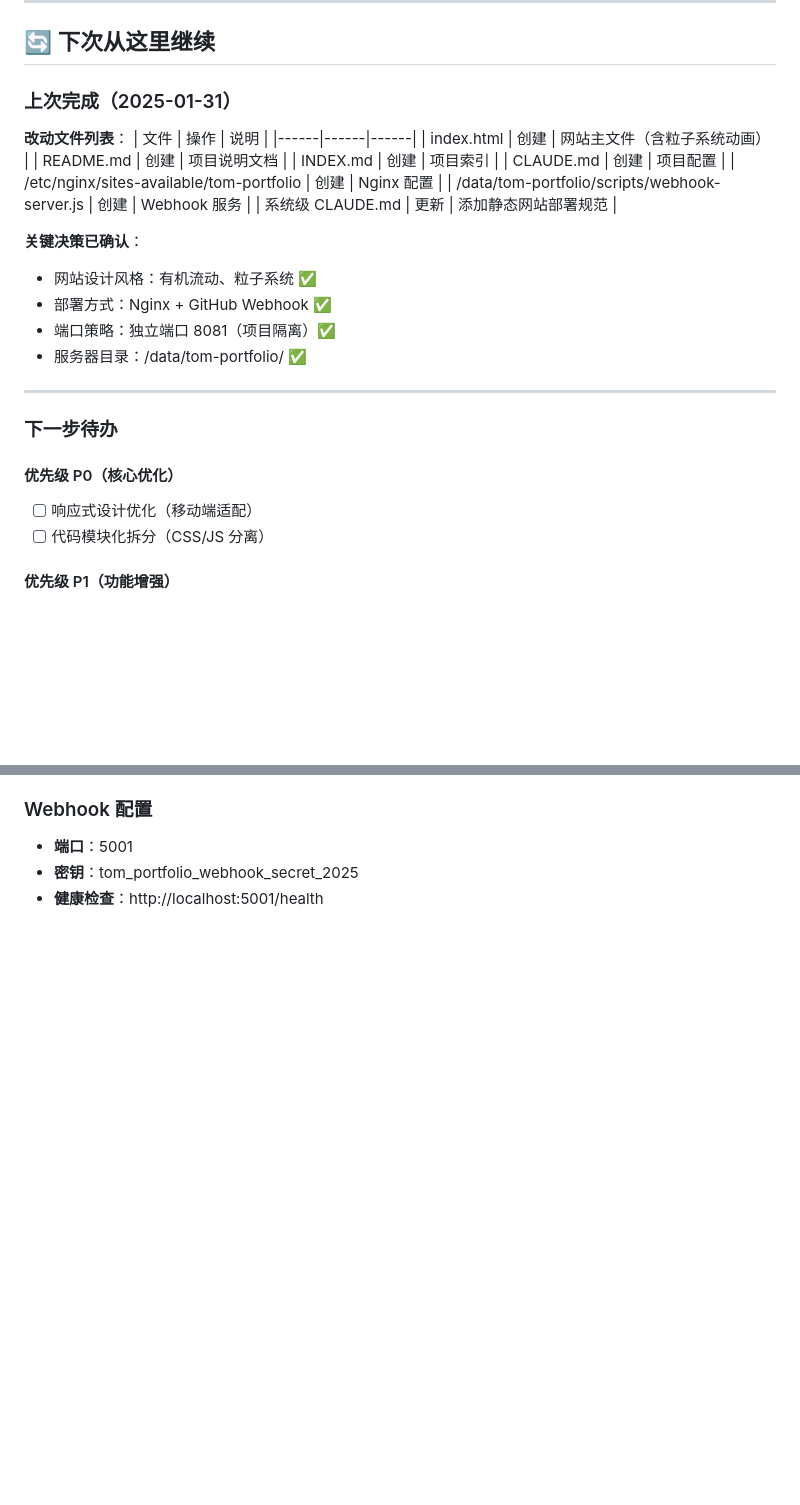
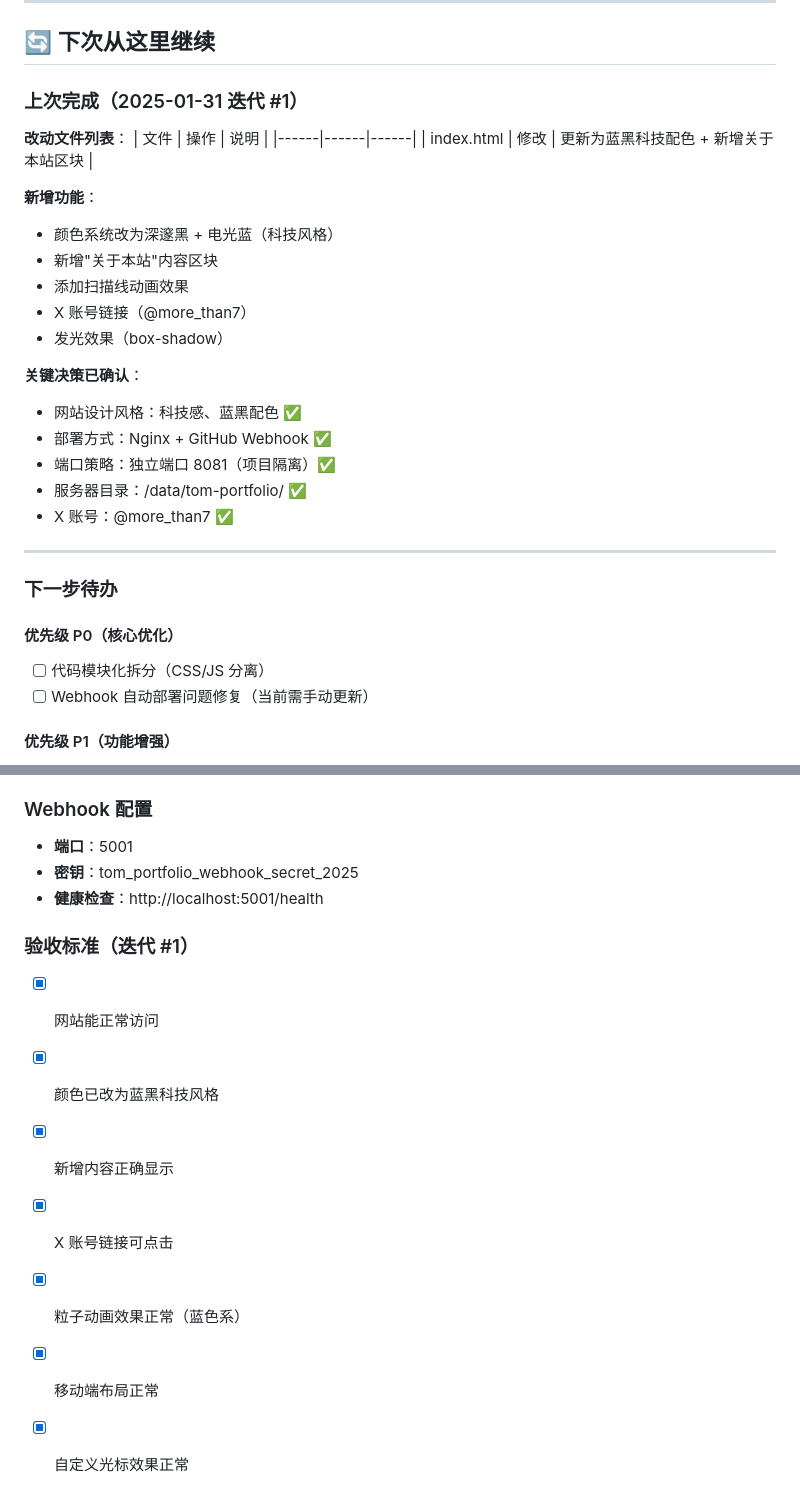
Before and after one commit to bigtree-tree-ai/tom-portfolio, a Markdown page: CLAUDE.md, 2 parts joined by grey strips. Rendered like a GitHub page; blank space fills up the shorter version.

```diff
--- a/CLAUDE.md
+++ b/CLAUDE.md
@@ -39,32 +39,34 @@
 
 ## 🔄 下次从这里继续
 
-### 上次完成（2025-01-31）
+### 上次完成（2025-01-31 迭代 #1）
 
 **改动文件列表**：
 | 文件 | 操作 | 说明 |
 |------|------|------|
-| index.html | 创建 | 网站主文件（含粒子系统动画） |
-| README.md | 创建 | 项目说明文档 |
-| INDEX.md | 创建 | 项目索引 |
-| CLAUDE.md | 创建 | 项目配置 |
-| /etc/nginx/sites-available/tom-portfolio | 创建 | Nginx 配置 |
-| /data/tom-portfolio/scripts/webhook-server.js | 创建 | Webhook 服务 |
-| 系统级 CLAUDE.md | 更新 | 添加静态网站部署规范 |
+| index.html | 修改 | 更新为蓝黑科技配色 + 新增关于本站区块 |
+
+**新增功能**：
+- 颜色系统改为深邃黑 + 电光蓝（科技风格）
+- 新增"关于本站"内容区块
+- 添加扫描线动画效果
+- X 账号链接（@more_than7）
+- 发光效果（box-shadow）
 
 **关键决策已确认**：
-- 网站设计风格：有机流动、粒子系统 ✅
+- 网站设计风格：科技感、蓝黑配色 ✅
 - 部署方式：Nginx + GitHub Webhook ✅
 - 端口策略：独立端口 8081（项目隔离）✅
 - 服务器目录：/data/tom-portfolio/ ✅
+- X 账号：@more_than7 ✅
 
 ---
 
 ### 下一步待办
 
 #### 优先级 P0（核心优化）
-- [ ] 响应式设计优化（移动端适配）
 - [ ] 代码模块化拆分（CSS/JS 分离）
+- [ ] Webhook 自动部署问题修复（当前需手动更新）
 
 #### 优先级 P1（功能增强）
 - [ ] 添加更多内容区块
@@ -129,3 +143,12 @@ systemctl restart nginx
 - **端口**：5001
 - **密钥**：tom_portfolio_webhook_secret_2025
 - **健康检查**：http://localhost:5001/health
+
+### 验收标准（迭代 #1）
+- [x] 网站能正常访问
+- [x] 颜色已改为蓝黑科技风格
+- [x] 新增内容正确显示
+- [x] X 账号链接可点击
+- [x] 粒子动画效果正常（蓝色系）
+- [x] 移动端布局正常
+- [x] 自定义光标效果正常
```
Also changed, not shown: other parts of CLAUDE.md (+22 -10 lines), INDEX.md (+29 -14 lines), tasks/checklist.md (added, +89 -0 lines).
